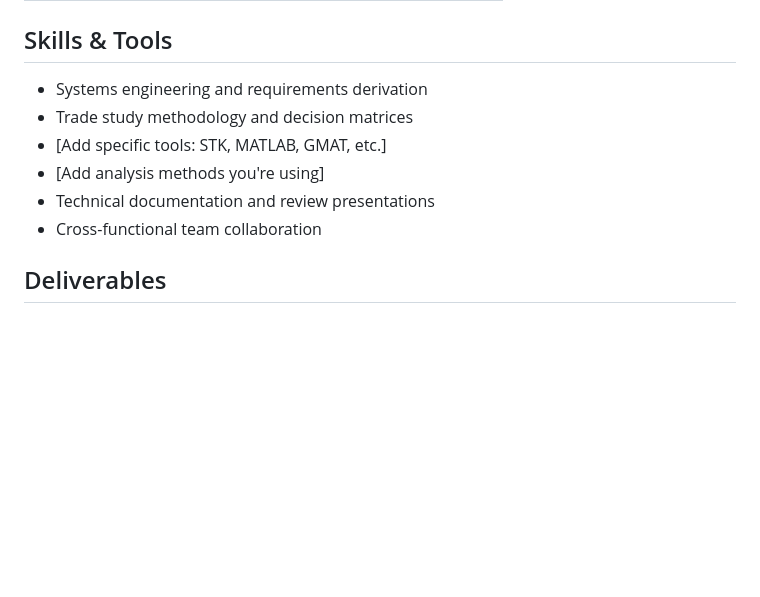
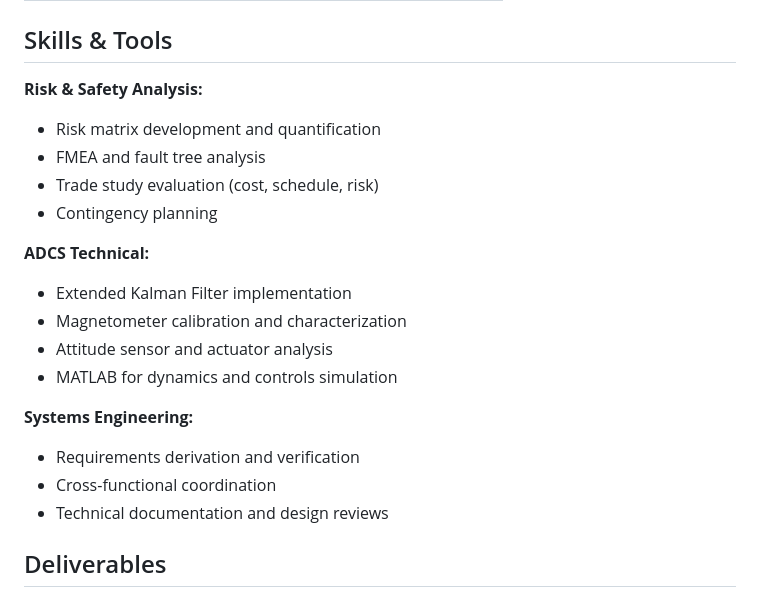
Before and after one commit to jakiu012/portfolio, a Markdown page: content/projects/heliophysics.md, the part around one of its changes. GitHub-like rendering; blank space fills up the shorter version.

```diff
--- a/content/projects/heliophysics.md
+++ b/content/projects/heliophysics.md
@@ -74,12 +90,22 @@ The spacecraft design encompasses the following integrated subsystems:
 
 ## Skills & Tools
 
-- Systems engineering and requirements derivation
-- Trade study methodology and decision matrices
-- [Add specific tools: STK, MATLAB, GMAT, etc.]
-- [Add analysis methods you're using]
-- Technical documentation and review presentations
-- Cross-functional team collaboration
+**Risk & Safety Analysis:**
+- Risk matrix development and quantification
+- FMEA and fault tree analysis
+- Trade study evaluation (cost, schedule, risk)
+- Contingency planning
+
+**ADCS Technical:**
+- Extended Kalman Filter implementation
+- Magnetometer calibration and characterization
+- Attitude sensor and actuator analysis
+- MATLAB for dynamics and controls simulation
+
+**Systems Engineering:**
+- Requirements derivation and verification
+- Cross-functional coordination
+- Technical documentation and design reviews
 
 ## Deliverables
 
```
Also changed, not shown: other parts of content/projects/heliophysics.md (+39 -23 lines).
